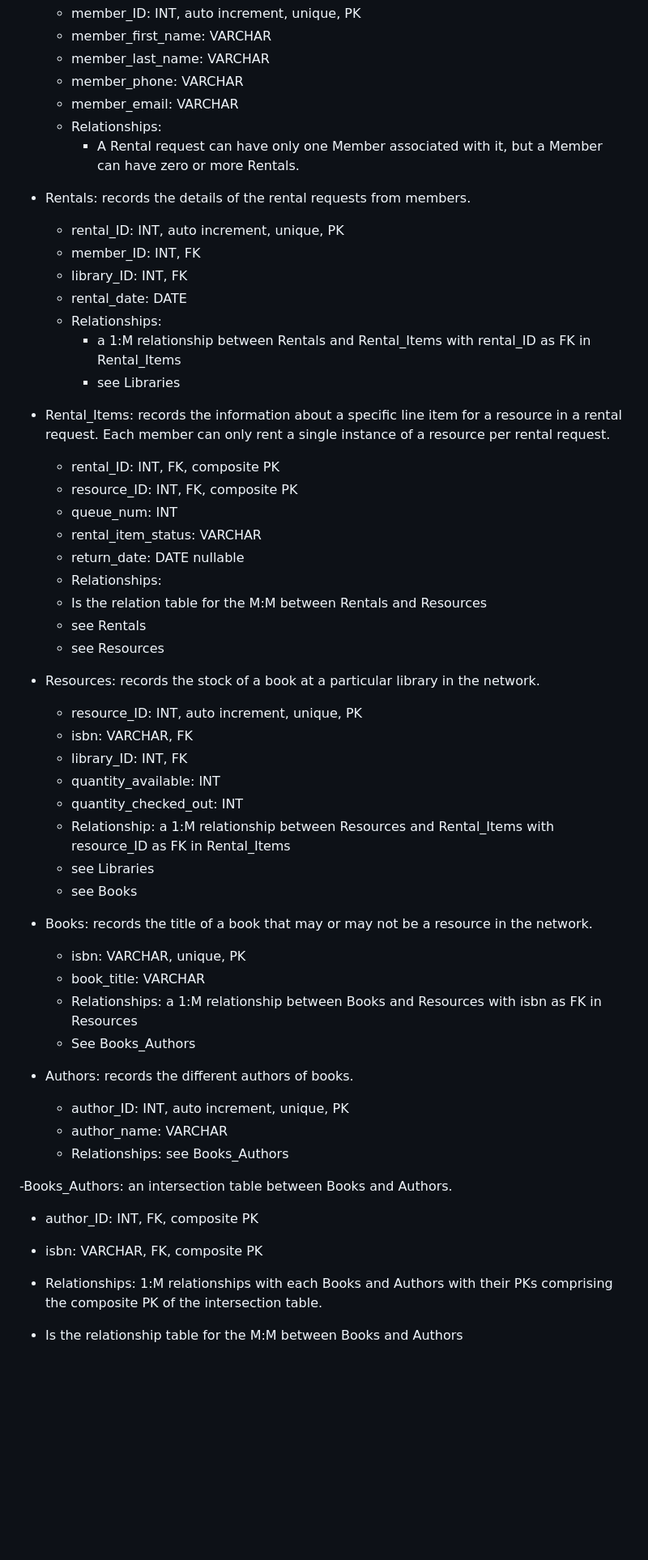
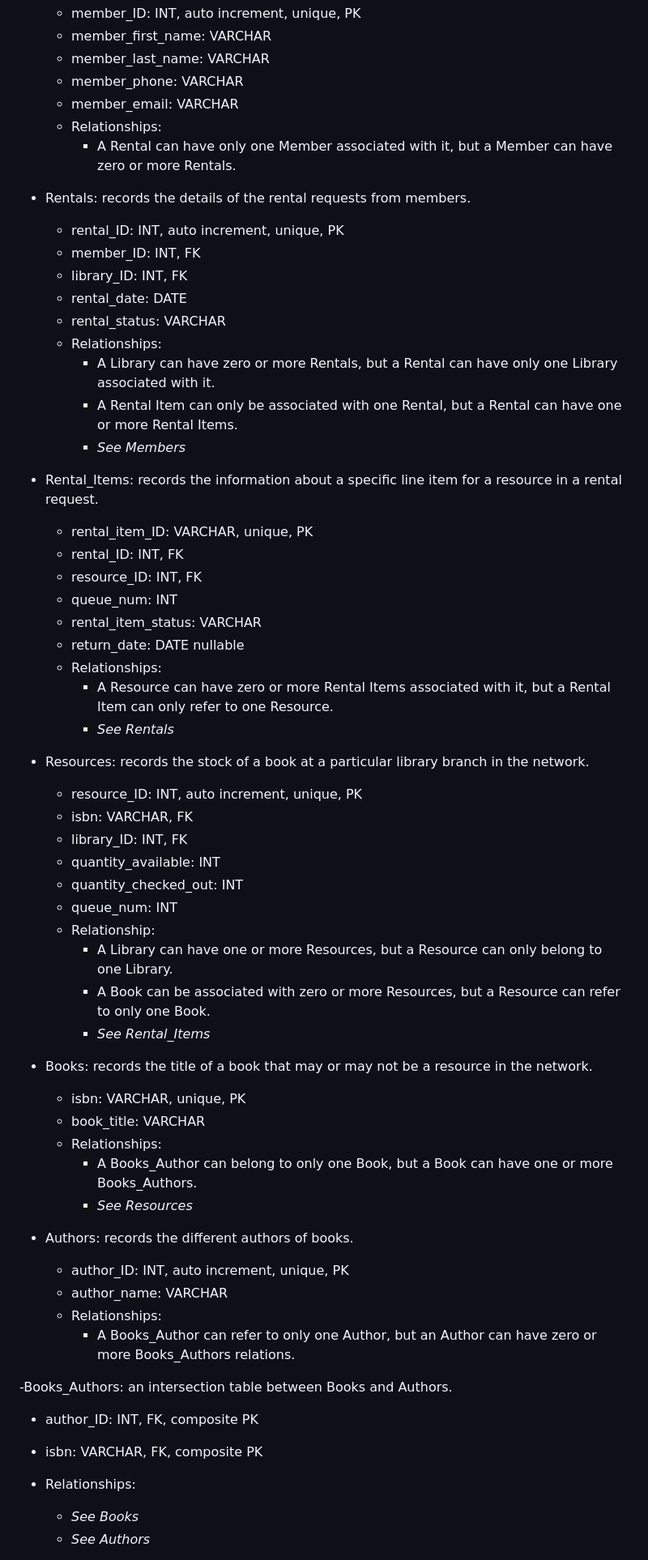
Before and after one commit to realKP/library-admin, a Markdown page: README.md, the part around one of its changes. Shown at 81% size. Rendered like a GitHub page; blank space fills up the shorter version.

Commit message:
Update README.md
Completed Database Design section

```diff
--- a/README.md
+++ b/README.md
@@ -47,57 +47,59 @@ _Note: since most attributes are not nullable, nullable is used where attributes
   - member_phone: VARCHAR
   - member_email: VARCHAR
   - Relationships:
-    - A Rental request can have only one Member associated with it, but a Member can have zero or more Rentals.
+    - A Rental can have only one Member associated with it, but a Member can have zero or more Rentals.
 
 - Rentals: records the details of the rental requests from members.
   - rental_ID: INT, auto increment, unique, PK
   - member_ID: INT, FK
   - library_ID: INT, FK
   - rental_date: DATE
+  - rental_status: VARCHAR
   - Relationships:
-    - a 1:M relationship between Rentals and Rental_Items with rental_ID as FK in Rental_Items
-    - see Libraries
+    - A Library can have zero or more Rentals, but a Rental can have only one Library associated with it.
+    - A Rental Item can only be associated with one Rental, but a Rental can have one or more Rental Items.
+    - _See Members_
 
-- Rental_Items: records the information about a specific line item for a resource in a
-rental request. Each member can only rent a single instance of a resource per rental
-request.
-  - rental_ID: INT, FK, composite PK
-  - resource_ID: INT, FK, composite PK
+- Rental_Items: records the information about a specific line item for a resource in a rental request.
+  - rental_item_ID: VARCHAR, unique, PK
+  - rental_ID: INT, FK
+  - resource_ID: INT, FK
   - queue_num: INT
   - rental_item_status: VARCHAR
   - return_date: DATE nullable
   - Relationships:
-  - Is the relation table for the M:M between Rentals and Resources
-  - see Rentals
-  - see Resources
+    - A Resource can have zero or more Rental Items associated with it, but a Rental Item can only refer to one Resource.
+    - _See Rentals_
 
-- Resources: records the stock of a book at a particular library in the network.
+- Resources: records the stock of a book at a particular library branch in the network.
   - resource_ID: INT, auto increment, unique, PK
   - isbn: VARCHAR, FK
   - library_ID: INT, FK
   - quantity_available: INT
   - quantity_checked_out: INT
-  - Relationship: a 1:M relationship between Resources and Rental_Items with
-  resource_ID as FK in Rental_Items
-  - see Libraries
-  - see Books
+  - queue_num: INT
+  - Relationship:
+    - A Library can have one or more Resources, but a Resource can only belong to one Library.
+    - A Book can be associated with zero or more Resources, but a Resource can refer to only one Book.
+    - _See Rental_Items_
 
 - Books: records the title of a book that may or may not be a resource in the network.
   - isbn: VARCHAR, unique, PK
   - book_title: VARCHAR
-  - Relationships: a 1:M relationship between Books and Resources with isbn as FK
-  in Resources
-  - See Books_Authors
+  - Relationships:
+    - A Books_Author can belong to only one Book, but a Book can have one or more Books_Authors.
+    - _See Resources_
 
 - Authors: records the different authors of books.
   - author_ID: INT, auto increment, unique, PK
   - author_name: VARCHAR
-  - Relationships: see Books_Authors
+  - Relationships:
+    - A Books_Author can refer to only one Author, but an Author can have zero or more Books_Authors relations.
 
 -Books_Authors: an intersection table between Books and Authors.
   - author_ID: INT, FK, composite PK
   - isbn: VARCHAR, FK, composite PK
-  - Relationships: 1:M relationships with each Books and Authors with their PKs
-  comprising the composite PK of the intersection table.
-  - Is the relationship table for the M:M between Books and Authors
+  - Relationships:
+    - _See Books_
+    - _See Authors_
 
```
Also changed, not shown: other parts of README.md (+6 -7 lines).
